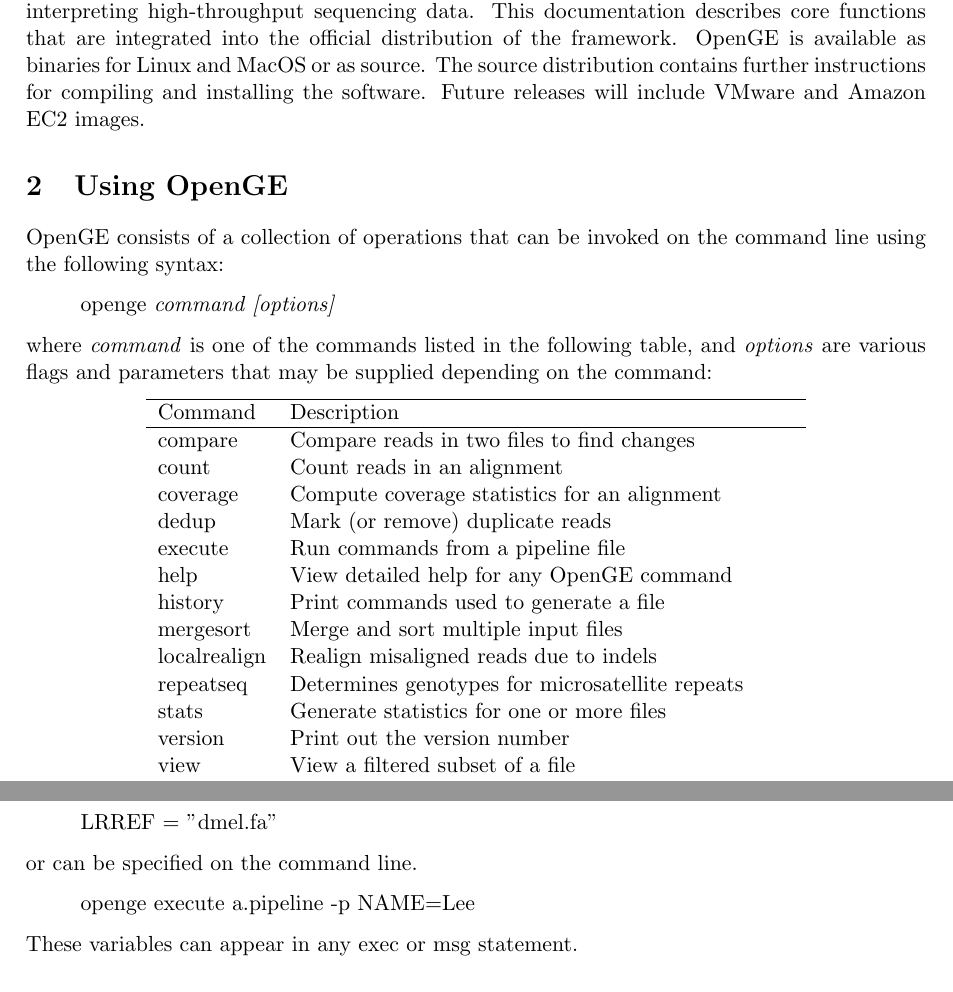
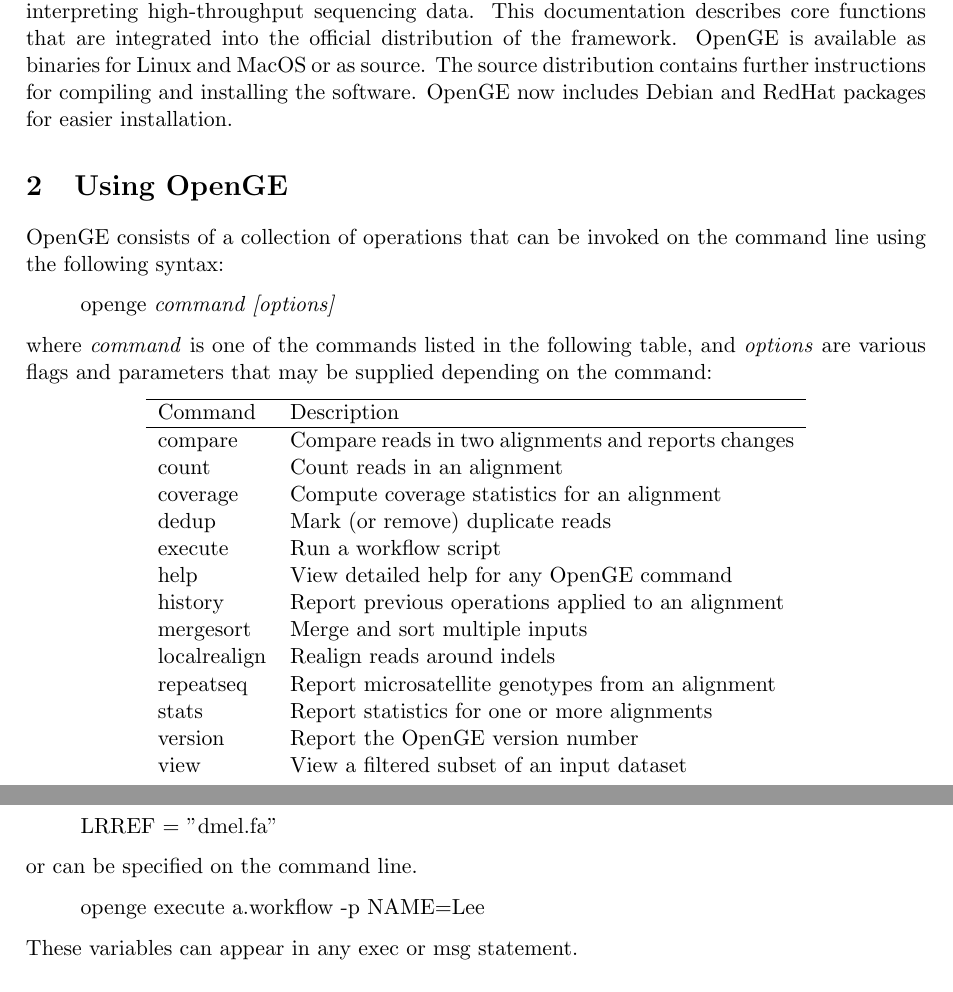
Before and after one commit to adaptivegenome/openge, a LaTeX document (openge/doc/openge_commands.tex): two parts of pages 1 and 13 of 17 before the commit and two parts of pages 1 and 13 of 16 after it, joined at a grey line, cut so that both start at the same text. Compiled offline with pdfLaTeX.

Commit message:
Update openge/doc/openge_commands.tex

```diff
--- a/openge/doc/openge_commands.tex
+++ b/openge/doc/openge_commands.tex
@@ -18,7 +18,8 @@
 \maketitle
 
 \section {Introduction}
-The Open Genomics Engine (OpenGE) is an open software framework for manipulating and interpreting high-throughput sequencing data. This documentation describes core functions that are integrated into the official distribution of the framework. OpenGE is available as binaries for Linux and MacOS or as source. The source distribution contains further instructions for compiling and installing the software. Future releases will include VMware and Amazon EC2 images.
+The Open Genomics Engine (OpenGE) is an open software framework for manipulating and interpreting high-throughput sequencing data. This documentation describes core functions that are integrated into the official distribution of the framework. OpenGE is available as binaries for Linux and MacOS or as source. The source distribution contains further instructions for compiling and installing the software. OpenGE now includes Debian and RedHat packages for easier installation.
+
 \section {Using OpenGE}
 OpenGE consists of a collection of operations that can be invoked on the command line using the following syntax:
 
@@ -30,19 +31,19 @@
 \begin{tabular}{lp{3.5in}}
 \hline
 Command&Description\\ \hline
-compare&Compare reads in two files to find changes\\
+compare&Compare reads in two alignments and reports changes\\
 count&Count reads in an alignment\\
 coverage&Compute coverage statistics for an alignment\\
 dedup&Mark (or remove) duplicate reads\\
-execute&Run commands from a pipeline file\\
+execute&Run a workflow script\\
 help&View detailed help for any OpenGE command\\
-history&Print commands used to generate a file\\
-mergesort&Merge and sort multiple input files\\
-localrealign&Realign misaligned reads due to indels\\
-repeatseq&Determines genotypes for microsatellite repeats\\
-stats&Generate statistics for one or more files\\
-version&Print out the version number\\
-view&View a filtered subset of a file\\
+history&Report previous operations applied to an alignment\\
+mergesort&Merge and sort multiple inputs\\
+localrealign&Realign reads around indels\\
+repeatseq&Report microsatellite genotypes from an alignment\\
+stats&Report statistics for one or more alignments\\
+version&Report the OpenGE version number\\
+view&View a filtered subset of an input dataset\\
 \end{tabular}
 \end{center}
 
@@ -185,23 +186,23 @@
 \subsection {execute}
 \label{execute}
 
-The execute function runs commands in a pipeline script. For details of the capabilities of this function and syntax of the script, see the section \ref{pipeline_functionality}.
+The execute function runs commands in a workflow script. For details of the capabilities of this function and syntax of the script, see the section \ref{pipeline_functionality}.
 
 \begin{center}
 \begin{tabular}{llp{3.5in}}
 \hline
 Flag&Long flag&Description\\ \hline
--t&{-}{-}test&Read and check a pipeline without actually executing any commands.\\
-&{-}{-}print&Print commands that will be used by the pipeline.\\
+-t&{-}{-}test&Read and check a workflow without actually executing any commands.\\
+&{-}{-}print&Report commands that will be used by the workflow.\\
 -p&{-}{-}define&Define a variable to be used in the script.\\
 \end{tabular}
 \end{center}
 
-When a pipeline is run with the {-}{-}test flag, no commands will be executed. This is useful for checking the syntax of a pipline.
+When a workflow is excuted with the {-}{-}test flag, no commands will run. This is useful for checking the syntax of a workflow.
 
-When a pipeline is run with the {-}{-}print flag, no commands will be executed. Instead, a list of commands is listed, as they would have been run. All variables are resolved in the commands. This output may be put in a script, for example, to execute the same commands (but without the features of the pipeline manager).
+When a workflow is executed with the {-}{-}print flag, no commands will run. Instead, a list of commands is listed, as they would have been run. All variables are resolved in the commands. This output may be put in a script, for example, to execute the same commands (but without the features of the workflow manager).
 
-The {-}{-}define parameter may be used to define variables that may be used as part of a pipeline. Variables are referenced with \$VARIABLENAME syntax; see the "Pipeline functionality" section for more details.
+The {-}{-}define parameter may be used to define variables that may be used as part of a workflow. Variables are referenced with \$VARIABLENAME syntax; see the "Workflow functionality" section for more details.
 
 \subsection {help}
 The help command shows available options for any OpenGE command.
@@ -491,4 +490,4 @@
-A pipeline is  a series of stages, each with a single purpose. Outputs from earlier stages are passed to later stages as inputs in a chain; if any stage is not successful, the stages after it won't be executed and an error message will be printed on the command line.
+A workflow is a series of stages, each with a single purpose. Outputs from earlier stages are passed to later stages as inputs in a chain; if any stage is not successful, the stages after it won't be executed and an error message will be printed on the command line.
 
 A stage is defined with a simple name, and an exec line:
 \cmd{
@@ -546,4 +545,4 @@
-\cmd{openge execute a.pipeline -p NAME=Lee}
+\cmd{openge execute a.workflow -p NAME=Lee}
 
 These variables can appear in any exec or msg statement.
 
```
Also changed, not shown: openge/doc/openge_commands.tex (34 more changed lines).
